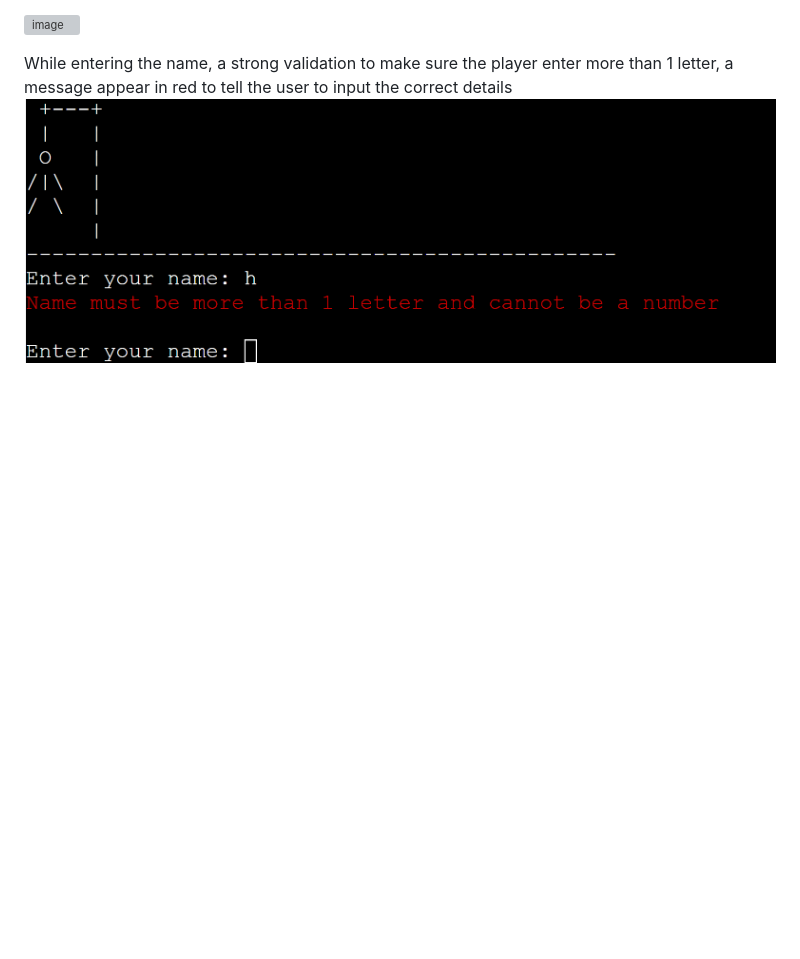
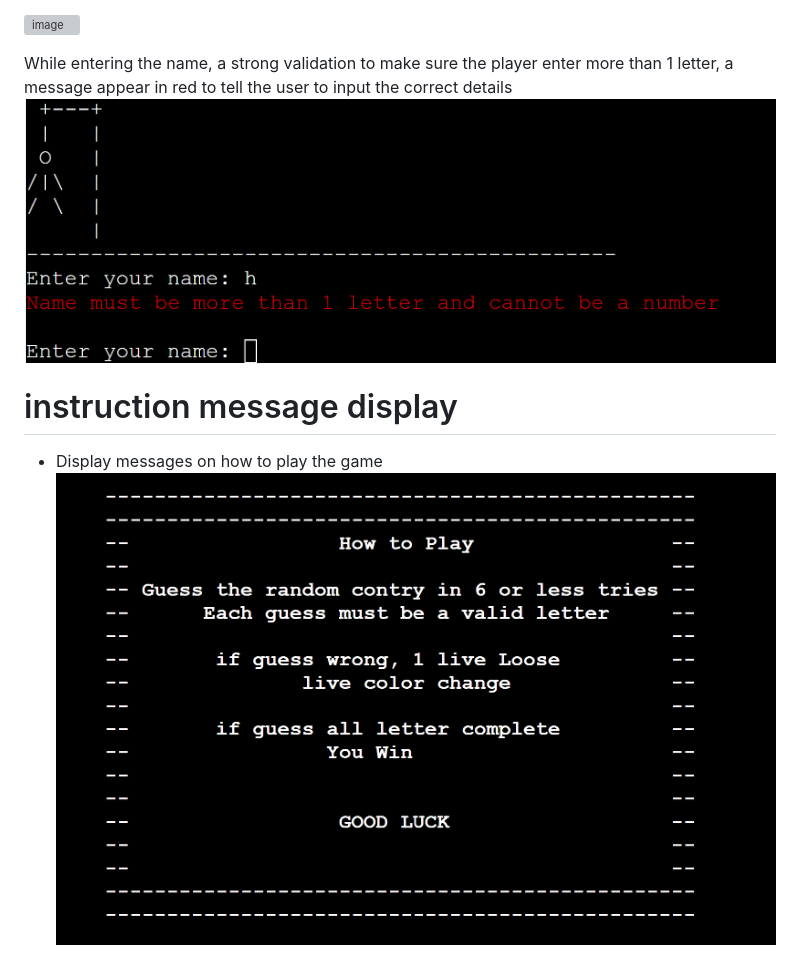
Before and after one commit to olaganiyu94/game-hang, a Markdown page: README.md, the part around the change printed below. Drawn GitHub-style; pictures changed too: image-3.png (added); blank space fills up the shorter version; grey boxes are pictures that could not be loaded.

```diff
--- a/README.md
+++ b/README.md
@@ -36,5 +36,8 @@ While entering the name, a strong validation to make sure the player enter more
 a message appear in red to tell the user to input the correct details
 ![alt text](image-1.png)
 
+# instruction message display
 
+- Display messages on how to play the game
+![alt text](image-3.png)
 
```
Also changed, not shown: other parts of README.md (+11 -0 lines), image-2.png (added), image-4.png (added), image-5.png (added).
